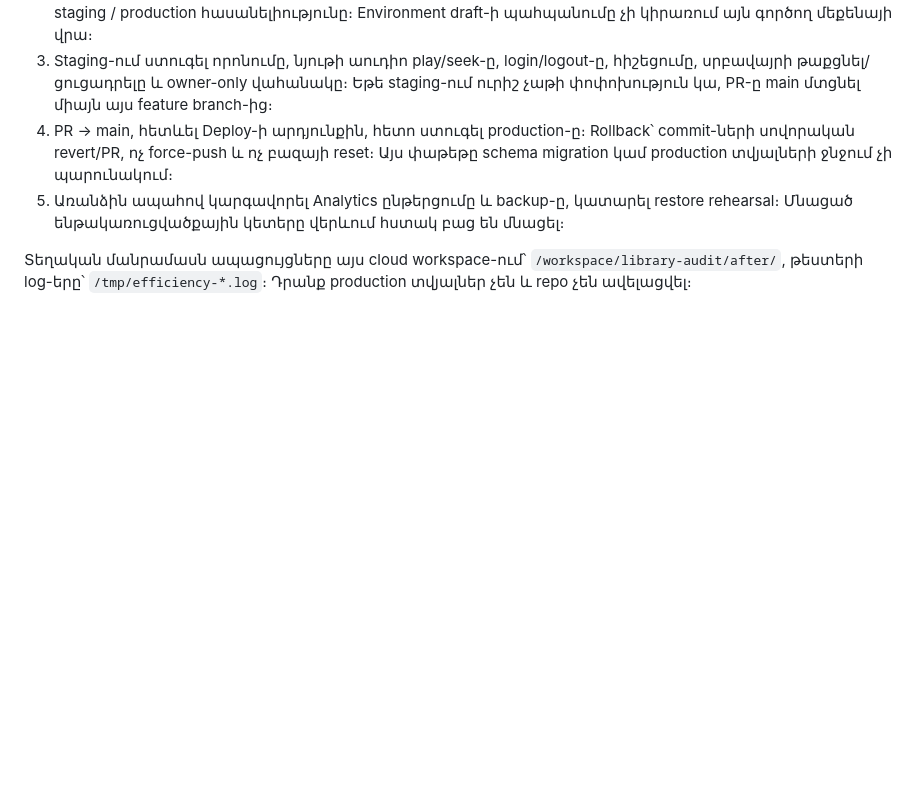
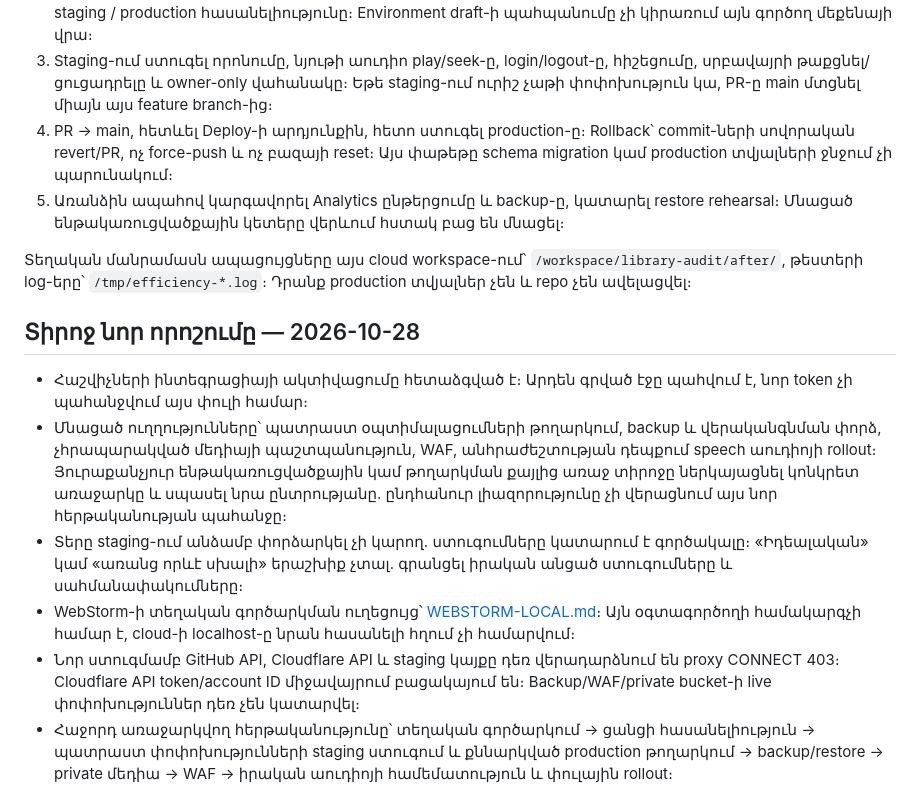
Before and after one commit to T0n0yan/armenian-apostolic-digital-library, a Markdown page: docs/qa/FREE-TIER-REVIEW.md, the part around the change. GitHub-like rendering; blank space fills up the shorter version.

Commit message:
Document phased rollout and WebStorm local testing

```diff
--- a/docs/qa/FREE-TIER-REVIEW.md
+++ b/docs/qa/FREE-TIER-REVIEW.md
@@ -111,3 +111,12 @@ Workflow՝ `.github/workflows/private-backup.yml`։ Առանց երկու reposi
 5. Առանձին ապահով կարգավորել Analytics ընթերցումը և backup-ը, կատարել restore rehearsal։ Մնացած ենթակառուցվածքային կետերը վերևում հստակ բաց են մնացել։
 
 Տեղական մանրամասն ապացույցները այս cloud workspace-ում՝ `/workspace/library-audit/after/`, թեստերի log-երը՝ `/tmp/efficiency-*.log`։ Դրանք production տվյալներ չեն և repo չեն ավելացվել։
+
+## Տիրոջ նոր որոշումը — 2026-10-28
+
+- Հաշվիչների ինտեգրացիայի ակտիվացումը հետաձգված է։ Արդեն գրված էջը պահվում է, նոր token չի պահանջվում այս փուլի համար։
+- Մնացած ուղղությունները՝ պատրաստ օպտիմալացումների թողարկում, backup և վերականգնման փորձ, չհրապարակված մեդիայի պաշտպանություն, WAF, անհրաժեշտության դեպքում speech աուդիոյի rollout։ Յուրաքանչյուր ենթակառուցվածքային կամ թողարկման քայլից առաջ տիրոջը ներկայացնել կոնկրետ առաջարկը և սպասել նրա ընտրությանը. ընդհանուր լիազորությունը չի վերացնում այս նոր հերթականության պահանջը։
+- Տերը staging-ում անձամբ փորձարկել չի կարող. ստուգումները կատարում է գործակալը։ «Իդեալական» կամ «առանց որևէ սխալի» երաշխիք չտալ. գրանցել իրական անցած ստուգումները և սահմանափակումները։
+- WebStorm-ի տեղական գործարկման ուղեցույց՝ [WEBSTORM-LOCAL.md](WEBSTORM-LOCAL.md)։ Այն օգտագործողի համակարգչի համար է, cloud-ի localhost-ը նրան հասանելի հղում չի համարվում։
+- Նոր ստուգմամբ GitHub API, Cloudflare API և staging կայքը դեռ վերադարձնում են proxy CONNECT 403։ Cloudflare API token/account ID միջավայրում բացակայում են։ Backup/WAF/private bucket-ի live փոփոխություններ դեռ չեն կատարվել։
+- Հաջորդ առաջարկվող հերթականությունը՝ տեղական գործարկում → ցանցի հասանելիություն → պատրաստ փոփոխությունների staging ստուգում և քննարկված production թողարկում → backup/restore → private մեդիա → WAF → իրական աուդիոյի համեմատություն և փուլային rollout։
```
Also changed, not shown: docs/qa/WEBSTORM-LOCAL.md (added, +49 -0 lines), docs/work/integrations.md (+1 -0 lines).
